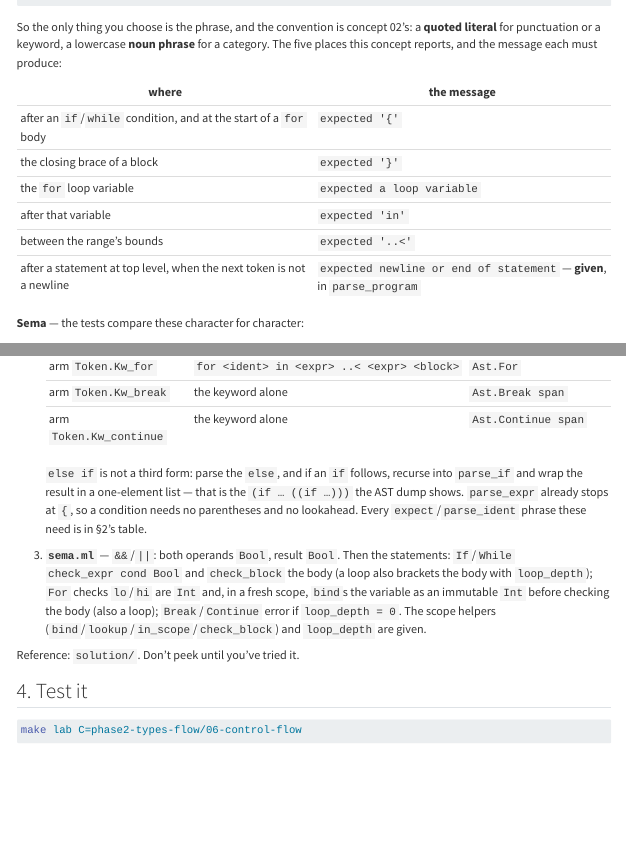
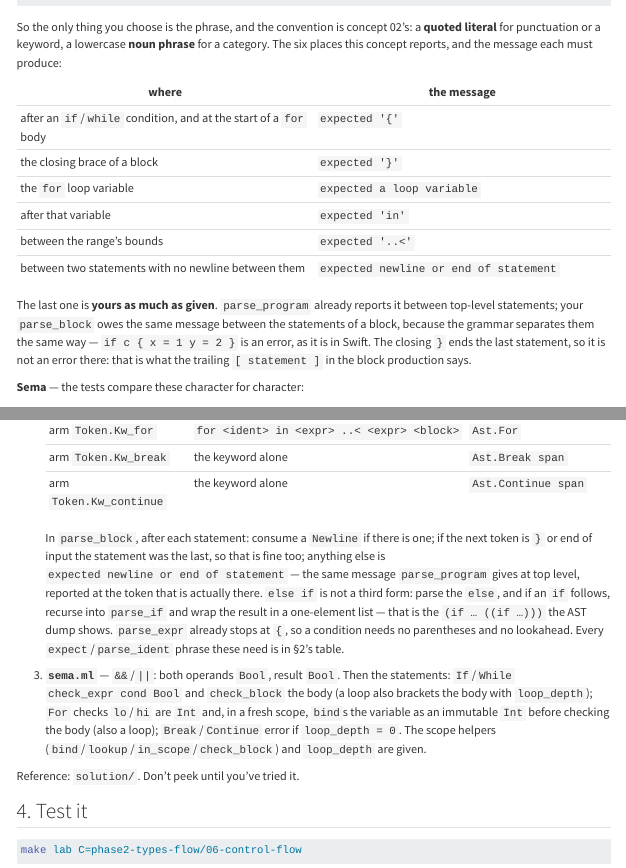
Before and after one commit to lascar-pacagi/SwiftML, a Quarto document (course/phase2-types-flow/06-control-flow/explainer.qmd): the page in a window 1100 px wide, from 3120 px down, and a second part further down, joined at a grey line. Rendered offline with R 4.5, knitr and Pandoc in place of Quarto, with nearby package versions; menus at the side of the page are left out; long lines of code are wrapped.

Commit message:
06: the newline between two statements is a message the learner owes too
The parser table listed 'expected newline or end of statement' as given, in parse_program. Since
the block loop enforces the same separation, parse_block — the learner's hole — must report it as
well. The row now says where the rule applies rather than which function has it, with a note that
the closing '}' ends the last statement (the trailing [ statement ] in the production), and §3
step 2 spells out the three-way check after each statement. parser-if.t gains the case, golden
promoted from the solution: 2:12: error: expected newline or end of statement.

Co-Authored-By: Claude Code <noreply@anthropic.com>
Claude-Session: https://claude.ai/code/session_01RN8PN1MAvRWTjPg8BnfxbL

````diff
--- a/course/phase2-types-flow/06-control-flow/explainer.qmd
+++ b/course/phase2-types-flow/06-control-flow/explainer.qmd
@@ -175,7 +175,7 @@ let parse_ident (p : t) (what : string) : string * Token.span
 ```
 
 So the only thing you choose is the phrase, and the convention is concept 02's: a **quoted
-literal** for punctuation or a keyword, a lowercase **noun phrase** for a category. The five
+literal** for punctuation or a keyword, a lowercase **noun phrase** for a category. The six
 places this concept reports, and the message each must produce:
 
 | where | the message |
@@ -185,7 +185,13 @@ places this concept reports, and the message each must produce:
 | the `for` loop variable | `expected a loop variable` |
 | after that variable | `expected 'in'` |
 | between the range's bounds | `expected '..<'` |
-| after a statement at top level, when the next token is not a newline | `expected newline or end of statement` — **given**, in `parse_program` |
+| between two statements with no newline between them | `expected newline or end of statement` |
+
+The last one is **yours as much as given**. `parse_program` already reports it between top-level
+statements; your `parse_block` owes the same message between the statements of a block, because
+the grammar separates them the same way — `if c { x = 1 y = 2 }` is an error, as it is in Swift.
+The closing `}` ends the last statement, so it is not an error there: that is what the trailing
+`[ statement ]` in the block production says.
 
 **Sema** — the tests compare these character for character:
 
@@ -232,8 +238,11 @@ operators' precedence.
    | arm `Token.Kw_break` | the keyword alone | `Ast.Break span` |
    | arm `Token.Kw_continue` | the keyword alone | `Ast.Continue span` |
 
-   `else if` is not a third form: parse the `else`, and if an `if` follows, recurse into
-   `parse_if` and wrap the result in a one-element list — that is the `(if … ((if …)))` the AST
+   In `parse_block`, after each statement: consume a `Newline` if there is one; if the next token
+   is `}` or end of input the statement was the last, so that is fine too; anything else is
+   `expected newline or end of statement` — the same message `parse_program` gives at top level,
+   reported at the token that is actually there. `else if` is not a third form: parse the `else`,
+   and if an `if` follows, recurse into `parse_if` and wrap the result in a one-element list — that is the `(if … ((if …)))` the AST
    dump shows. `parse_expr` already stops at `{`, so a condition needs no parentheses and no
    lookahead. Every `expect`/`parse_ident` phrase these need is in §2's table.
 3. **`sema.ml`** — `&&`/`||`: both operands `Bool`, result `Bool`. Then the statements: `If`/`While`
````
Also changed, not shown: 1 other file.
